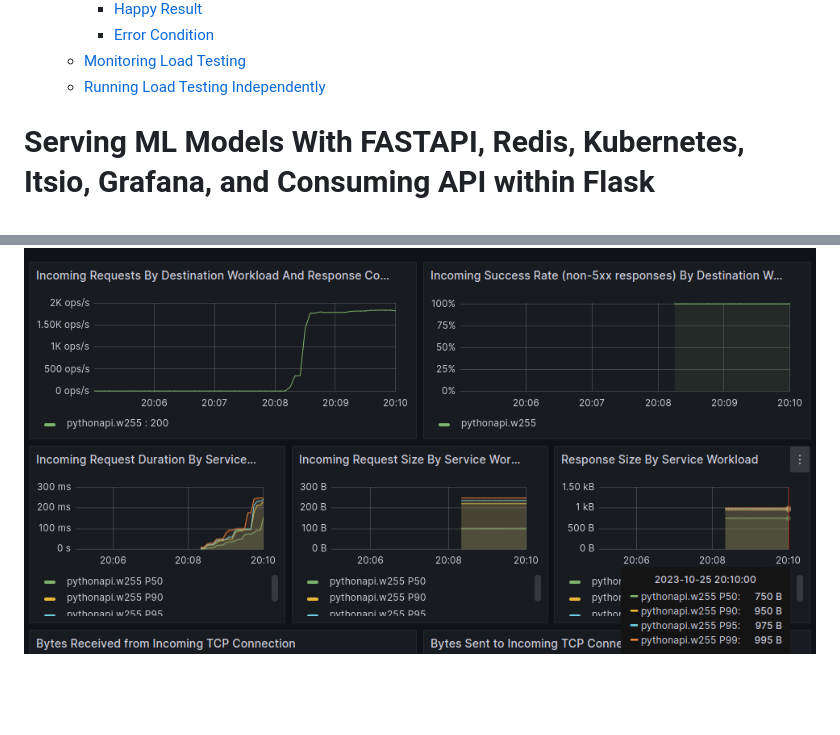
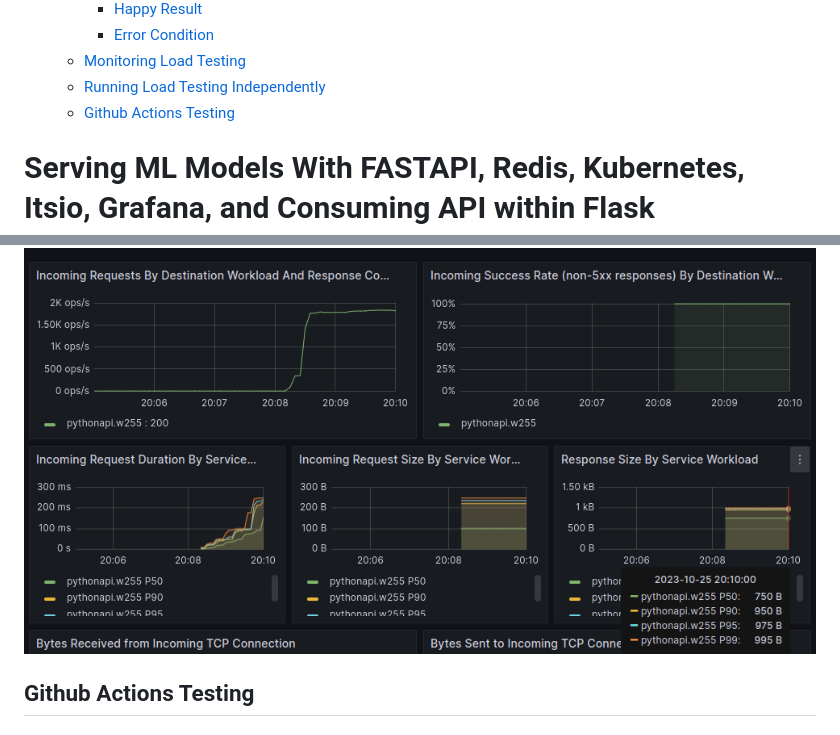
Before and after one commit to Don-Irwin/fastapi_ml_k8_k6_gh_actions, a Markdown page: README.md, 2 parts joined by grey strips. Drawn GitHub-style; blank space fills up the shorter version.

Commit message:
periodic update

```diff
--- a/README.md
+++ b/README.md
@@ -15,6 +15,7 @@
     - [Error Condition](#error-condition)
   - [Monitoring Load Testing](#monitoring-load-testing)
   - [Running Load Testing Independently](#running-load-testing-independently)
+  - [Github Actions Testing](#github-actions-testing)
 
 <!-- /TOC -->
 
@@ -192,3 +193,5 @@ While this is running we should be able to open grafana:
 Doing so, we will see the system under load within the dashboard.
 
 ![Visual Overview](images/grafana_dashboard.png)
+
+## Github Actions Testing
```
